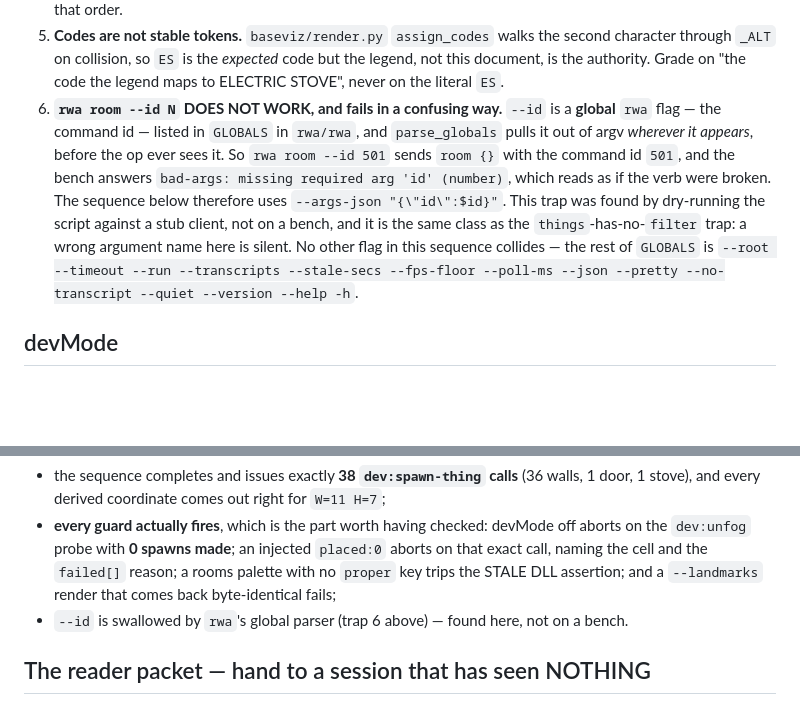
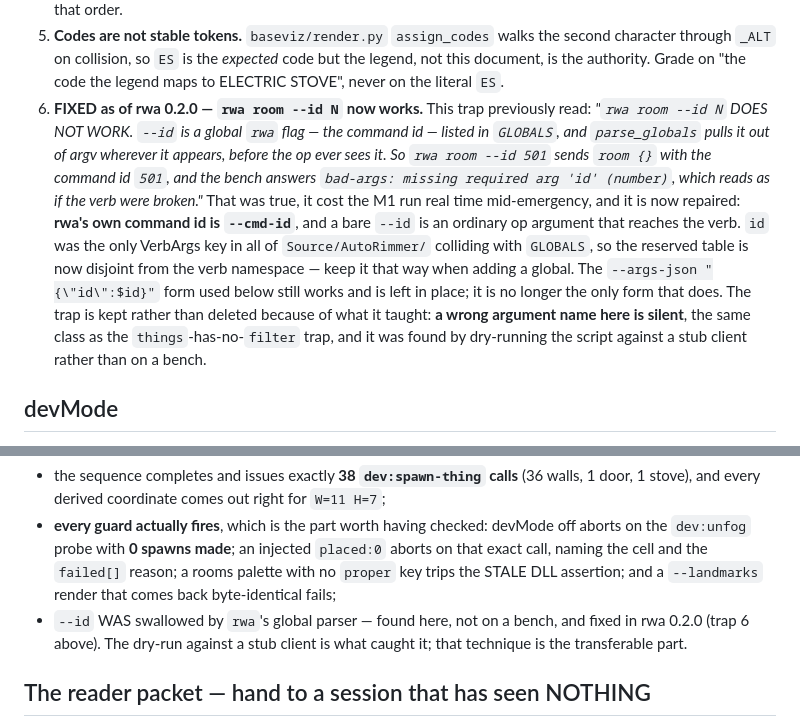
Before and after one commit to Borges-Fable/autorimmer, a Markdown page: accept/2.5-png-render.md, 2 parts joined by grey strips. Drawn GitHub-style; blank space fills up the shorter version.

Commit message:
accept/2.5: trap 6 is fixed, kept as a visible correction
rwa 0.2.0 renamed the client's own command id to --cmd-id, so `rwa room --id N`
now reaches the verb. Per postmortem.md's conflict rule the old claim is folded
in as a correction block rather than deleted, because the error taught something
worth keeping: a wrong argument name here is SILENT, and it was the stub-client
dry-run — not a bench — that caught it.

accept/3.2-designate-zones.md needed no edit: its six `--op … --id N` commands
carried no caveat and now work exactly as written.

Co-Authored-By: Claude Opus 5 (1M context) <noreply@anthropic.com>
Claude-Session: https://claude.ai/code/session_014hgyv2Dm64pd6u9Hucj4dC

```diff
--- a/accept/2.5-png-render.md
+++ b/accept/2.5-png-render.md
@@ -236,18 +236,23 @@ over a live lister** (`WorldFixtureVerbs.FindBench` walking
    the second character through `_ALT` on collision, so `ES` is the *expected*
    code but the legend, not this document, is the authority. Grade on "the code
    the legend maps to ELECTRIC STOVE", never on the literal `ES`.
-6. **`rwa room --id N` DOES NOT WORK, and fails in a confusing way.** `--id` is
-   a **global** `rwa` flag — the command id — listed in `GLOBALS` in `rwa/rwa`,
-   and `parse_globals` pulls it out of argv *wherever it appears*, before the op
-   ever sees it. So `rwa room --id 501` sends `room {}` with the command id
-   `501`, and the bench answers `bad-args: missing required arg 'id' (number)`,
-   which reads as if the verb were broken. The sequence below therefore uses
-   `--args-json "{\"id\":$id}"`. This trap was found by dry-running the script
-   against a stub client, not on a bench, and it is the same class as the
-   `things`-has-no-`filter` trap: a wrong argument name here is silent.
-   No other flag in this sequence collides — the rest of `GLOBALS` is
-   `--root --timeout --run --transcripts --stale-secs --fps-floor --poll-ms
-   --json --pretty --no-transcript --quiet --version --help -h`.
+6. **FIXED as of rwa 0.2.0 — `rwa room --id N` now works.** This trap
+   previously read: *"`rwa room --id N` DOES NOT WORK. `--id` is a global `rwa`
+   flag — the command id — listed in `GLOBALS`, and `parse_globals` pulls it out
+   of argv wherever it appears, before the op ever sees it. So `rwa room --id
+   501` sends `room {}` with the command id `501`, and the bench answers
+   `bad-args: missing required arg 'id' (number)`, which reads as if the verb
+   were broken."* That was true, it cost the M1 run real time mid-emergency, and
+   it is now repaired: **rwa's own command id is `--cmd-id`**, and a bare `--id`
+   is an ordinary op argument that reaches the verb. `id` was the only VerbArgs
+   key in all of `Source/AutoRimmer/` colliding with `GLOBALS`, so the reserved
+   table is now disjoint from the verb namespace — keep it that way when adding
+   a global.
+   The `--args-json "{\"id\":$id}"` form used below still works and is left in
+   place; it is no longer the only form that does. The trap is kept rather than
+   deleted because of what it taught: **a wrong argument name here is silent**,
+   the same class as the `things`-has-no-`filter` trap, and it was found by
+   dry-running the script against a stub client rather than on a bench.
 
 ## devMode
 
@@ -435,8 +440,9 @@ it established:
   injected `placed:0` aborts on that exact call, naming the cell and the
   `failed[]` reason; a rooms palette with no `proper` key trips the STALE DLL
   assertion; and a `--landmarks` render that comes back byte-identical fails;
-- `--id` is swallowed by `rwa`'s global parser (trap 6 above) — found here, not
-  on a bench.
+- `--id` WAS swallowed by `rwa`'s global parser — found here, not on a bench,
+  and fixed in rwa 0.2.0 (trap 6 above). The dry-run against a stub client is
+  what caught it; that technique is the transferable part.
 
 ## The reader packet — hand to a session that has seen NOTHING
 
```
